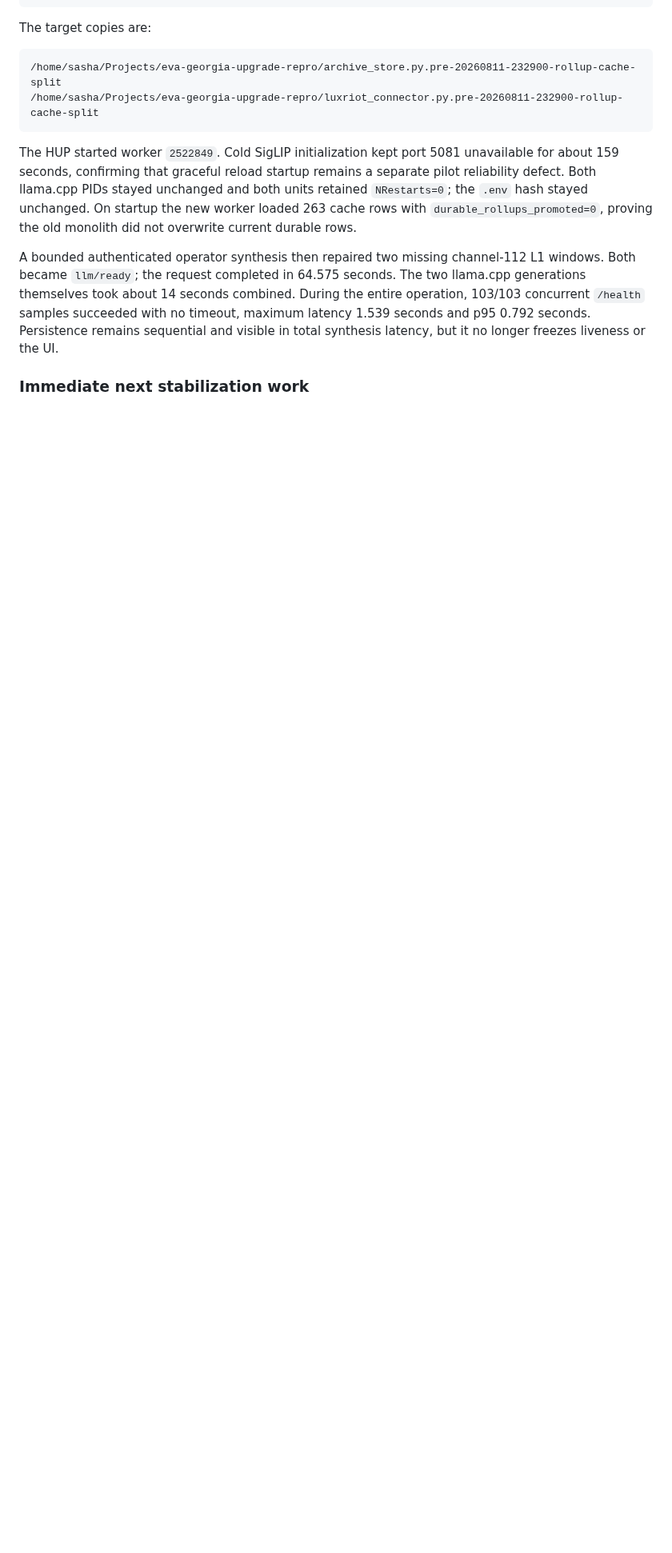
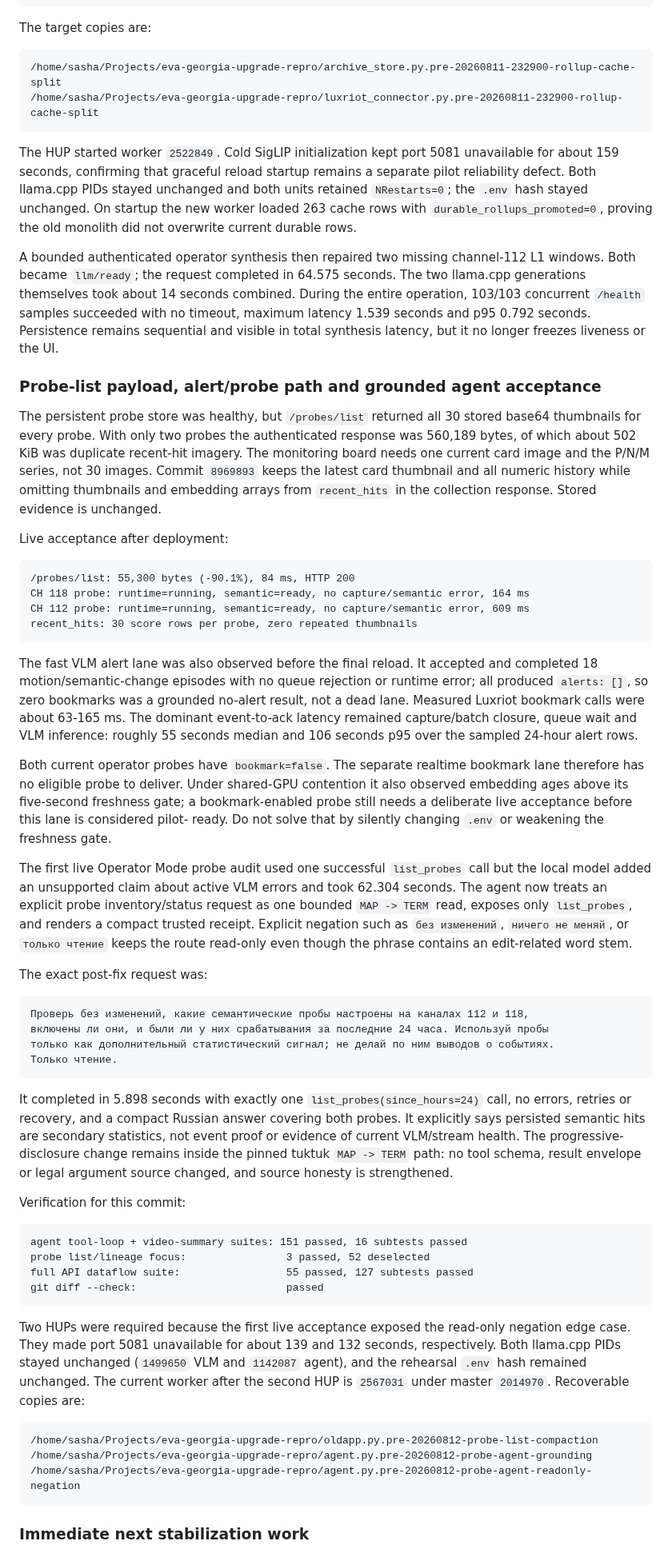
Before and after one commit to SashaYerashoff/evo-ssearch, a Markdown page: docs/admin/HANDOFF_2026-08-11_GEORGIA_UPGRADE_STABILIZATION.md, the part around one of its changes. Shown at 80% size. Drawn GitHub-style; blank space fills up the shorter version.

Commit message:
docs: record probe and alert stabilization acceptance

````diff
--- a/docs/admin/HANDOFF_2026-08-11_GEORGIA_UPGRADE_STABILIZATION.md
+++ b/docs/admin/HANDOFF_2026-08-11_GEORGIA_UPGRADE_STABILIZATION.md
@@ -1017,5 +1018,82 @@ entire operation, 103/103 concurrent `/health` samples succeeded with no timeout
 maximum latency 1.539 seconds and p95 0.792 seconds. Persistence remains sequential
 and visible in total synthesis latency, but it no longer freezes liveness or the UI.
 
+### Probe-list payload, alert/probe path and grounded agent acceptance
+
+The persistent probe store was healthy, but `/probes/list` returned all 30 stored
+base64 thumbnails for every probe. With only two probes the authenticated response
+was 560,189 bytes, of which about 502 KiB was duplicate recent-hit imagery. The
+monitoring board needs one current card image and the P/N/M series, not 30 images.
+Commit `8969893` keeps the latest card thumbnail and all numeric history while
+omitting thumbnails and embedding arrays from `recent_hits` in the collection
+response. Stored evidence is unchanged.
+
+Live acceptance after deployment:
+
+```text
+/probes/list: 55,300 bytes (-90.1%), 84 ms, HTTP 200
+CH 118 probe: runtime=running, semantic=ready, no capture/semantic error, 164 ms
+CH 112 probe: runtime=running, semantic=ready, no capture/semantic error, 609 ms
+recent_hits: 30 score rows per probe, zero repeated thumbnails
+```
+
+The fast VLM alert lane was also observed before the final reload. It accepted and
+completed 18 motion/semantic-change episodes with no queue rejection or runtime
+error; all produced `alerts: []`, so zero bookmarks was a grounded no-alert result,
+not a dead lane. Measured Luxriot bookmark calls were about 63-165 ms. The dominant
+event-to-ack latency remained capture/batch closure, queue wait and VLM inference:
+roughly 55 seconds median and 106 seconds p95 over the sampled 24-hour alert rows.
+
+Both current operator probes have `bookmark=false`. The separate realtime bookmark
+lane therefore has no eligible probe to deliver. Under shared-GPU contention it
+also observed embedding ages above its five-second freshness gate; a bookmark-enabled
+probe still needs a deliberate live acceptance before this lane is considered pilot-
+ready. Do not solve that by silently changing `.env` or weakening the freshness gate.
+
+The first live Operator Mode probe audit used one successful `list_probes` call but
+the local model added an unsupported claim about active VLM errors and took 62.304
+seconds. The agent now treats an explicit probe inventory/status request as one
+bounded `MAP -> TERM` read, exposes only `list_probes`, and renders a compact trusted
+receipt. Explicit negation such as `без изменений`, `ничего не меняй`, or `только
+чтение` keeps the route read-only even though the phrase contains an edit-related
+word stem.
+
+The exact post-fix request was:
+
+```text
+Проверь без изменений, какие семантические пробы настроены на каналах 112 и 118,
+включены ли они, и были ли у них срабатывания за последние 24 часа. Используй пробы
+только как дополнительный статистический сигнал; не делай по ним выводов о событиях.
+Только чтение.
+```
+
+It completed in 5.898 seconds with exactly one `list_probes(since_hours=24)` call,
+no errors, retries or recovery, and a compact Russian answer covering both probes.
+It explicitly says persisted semantic hits are secondary statistics, not event proof
+or evidence of current VLM/stream health. The progressive-disclosure change remains
+inside the pinned tuktuk `MAP -> TERM` path: no tool schema, result envelope or legal
+argument source changed, and source honesty is strengthened.
+
+Verification for this commit:
+
+```text
+agent tool-loop + video-summary suites: 151 passed, 16 subtests passed
+probe list/lineage focus:                3 passed, 52 deselected
+full API dataflow suite:                 55 passed, 127 subtests passed
+git diff --check:                        passed
+```
+
+Two HUPs were required because the first live acceptance exposed the read-only
+negation edge case. They made port 5081 unavailable for about 139 and 132 seconds,
+respectively. Both llama.cpp PIDs stayed unchanged (`1499650` VLM and `1142087`
+agent), and the rehearsal `.env` hash remained unchanged. The current worker after
+the second HUP is `2567031` under master `2014970`. Recoverable copies are:
+
+```text
+/home/sasha/Projects/eva-georgia-upgrade-repro/oldapp.py.pre-20260812-probe-list-compaction
+/home/sasha/Projects/eva-georgia-upgrade-repro/agent.py.pre-20260812-probe-agent-grounding
+/home/sasha/Projects/eva-georgia-upgrade-repro/agent.py.pre-20260812-probe-agent-readonly-negation
+```
+
 ### Immediate next stabilization work
 
````
Also changed, not shown: other parts of docs/admin/HANDOFF_2026-08-11_GEORGIA_UPGRADE_STABILIZATION.md (+29 -10 lines).
